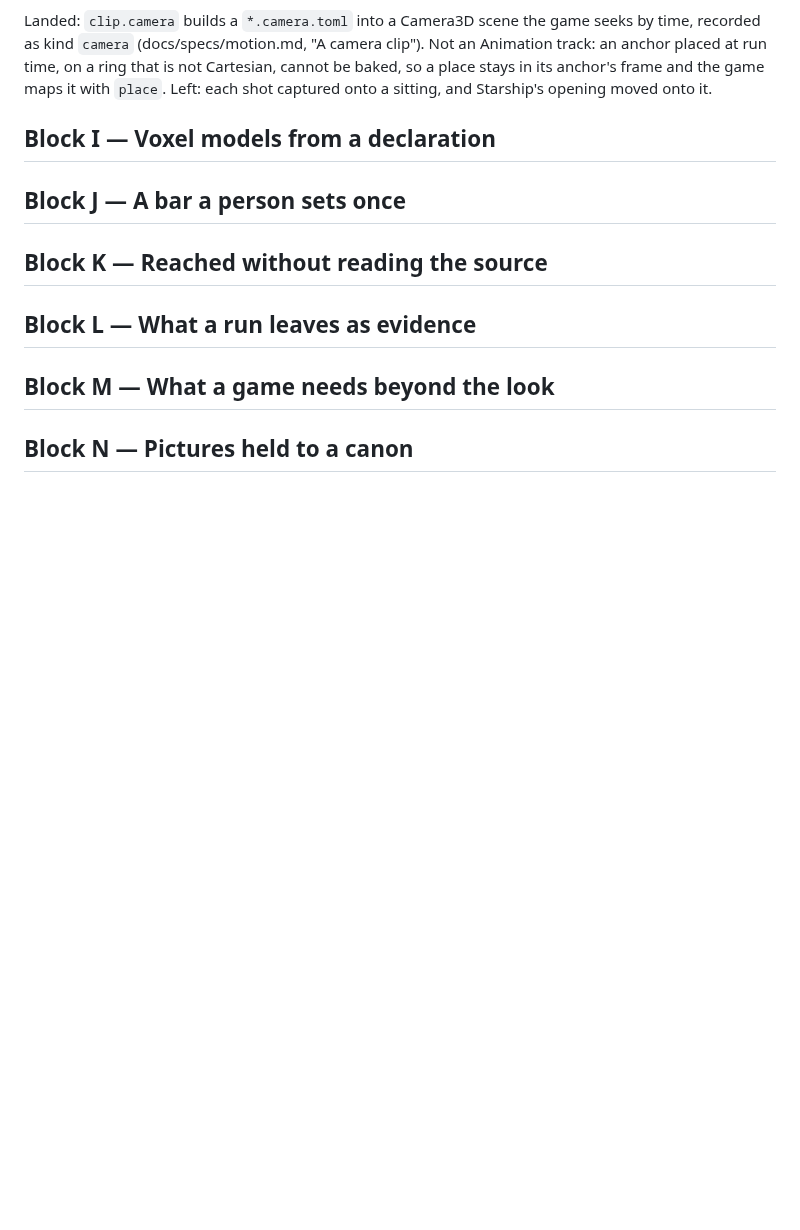
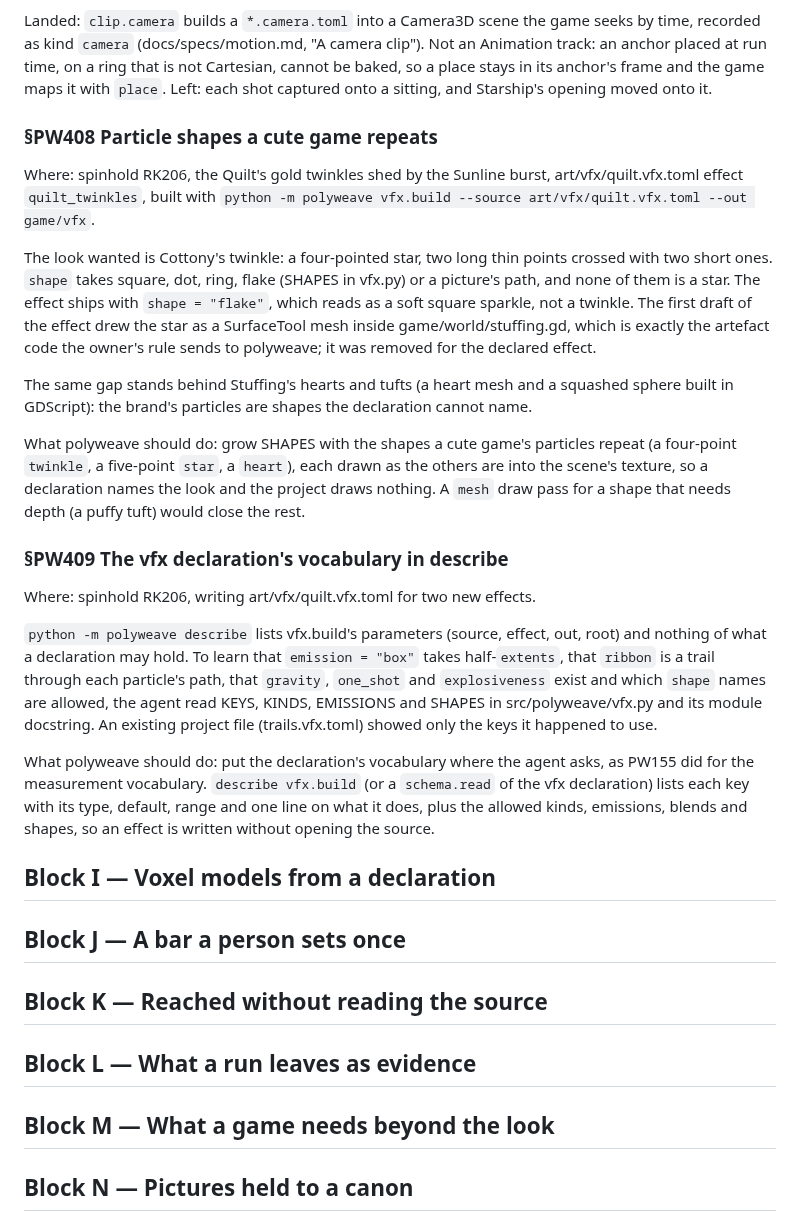
Before and after one commit to alegauss/polyweave, a Markdown page: docs/IMPROVEMENTS.md, the part around the change. GitHub-like rendering; blank space fills up the shorter version.

Commit message:
docs(roadmap): file vfx shapes and the declaration's vocabulary (PW408, PW409)
Found while declaring spinhold's Quilt effects (RK206) in art/vfx/quilt.vfx.toml.
PW408: vfx.build has no star, twinkle or heart shape, so the gold twinkles
shipped as flakes and Stuffing's hearts and tufts are still GDScript meshes.
PW409: describe lists vfx.build's arguments but not the keys a declaration
holds, so the effect was written from vfx.py's source.

```diff
--- a/docs/IMPROVEMENTS.md
+++ b/docs/IMPROVEMENTS.md
@@ -285,6 +285,45 @@ time, recorded as kind `camera` (docs/specs/motion.md, "A camera clip"). Not an
 Animation track: an anchor placed at run time, on a ring that is not Cartesian, cannot
 be baked, so a place stays in its anchor's frame and the game maps it with `place`.
 Left: each shot captured onto a sitting, and Starship's opening moved onto it.
+
+### §PW408 Particle shapes a cute game repeats
+
+Where: spinhold RK206, the Quilt's gold twinkles shed by the Sunline burst,
+art/vfx/quilt.vfx.toml effect `quilt_twinkles`, built with `python -m polyweave
+vfx.build --source art/vfx/quilt.vfx.toml --out game/vfx`.
+
+The look wanted is Cottony's twinkle: a four-pointed star, two long thin points crossed
+with two short ones. `shape` takes square, dot, ring, flake (SHAPES in vfx.py) or a
+picture's path, and none of them is a star. The effect ships with `shape = "flake"`,
+which reads as a soft square sparkle, not a twinkle. The first draft of the effect drew
+the star as a SurfaceTool mesh inside game/world/stuffing.gd, which is exactly the
+artefact code the owner's rule sends to polyweave; it was removed for the declared
+effect.
+
+The same gap stands behind Stuffing's hearts and tufts (a heart mesh and a squashed
+sphere built in GDScript): the brand's particles are shapes the declaration cannot name.
+
+What polyweave should do: grow SHAPES with the shapes a cute game's particles repeat (a
+four-point `twinkle`, a five-point `star`, a `heart`), each drawn as the others are into
+the scene's texture, so a declaration names the look and the project draws nothing. A
+`mesh` draw pass for a shape that needs depth (a puffy tuft) would close the rest.
+
+### §PW409 The vfx declaration's vocabulary in describe
+
+Where: spinhold RK206, writing art/vfx/quilt.vfx.toml for two new effects.
+
+`python -m polyweave describe` lists vfx.build's parameters (source, effect, out, root)
+and nothing of what a declaration may hold. To learn that `emission = "box"` takes
+half-`extents`, that `ribbon` is a trail through each particle's path, that `gravity`,
+`one_shot` and `explosiveness` exist and which `shape` names are allowed, the agent read
+KEYS, KINDS, EMISSIONS and SHAPES in src/polyweave/vfx.py and its module docstring. An
+existing project file (trails.vfx.toml) showed only the keys it happened to use.
+
+What polyweave should do: put the declaration's vocabulary where the agent asks, as
+PW155 did for the measurement vocabulary. `describe vfx.build` (or a `schema.read` of
+the vfx declaration) lists each key with its type, default, range and one line on what
+it does, plus the allowed kinds, emissions, blends and shapes, so an effect is written
+without opening the source.
 
 ## Block I — Voxel models from a declaration
 
```
Also changed, not shown: docs/ROADMAP.md (+2 -0 lines).
